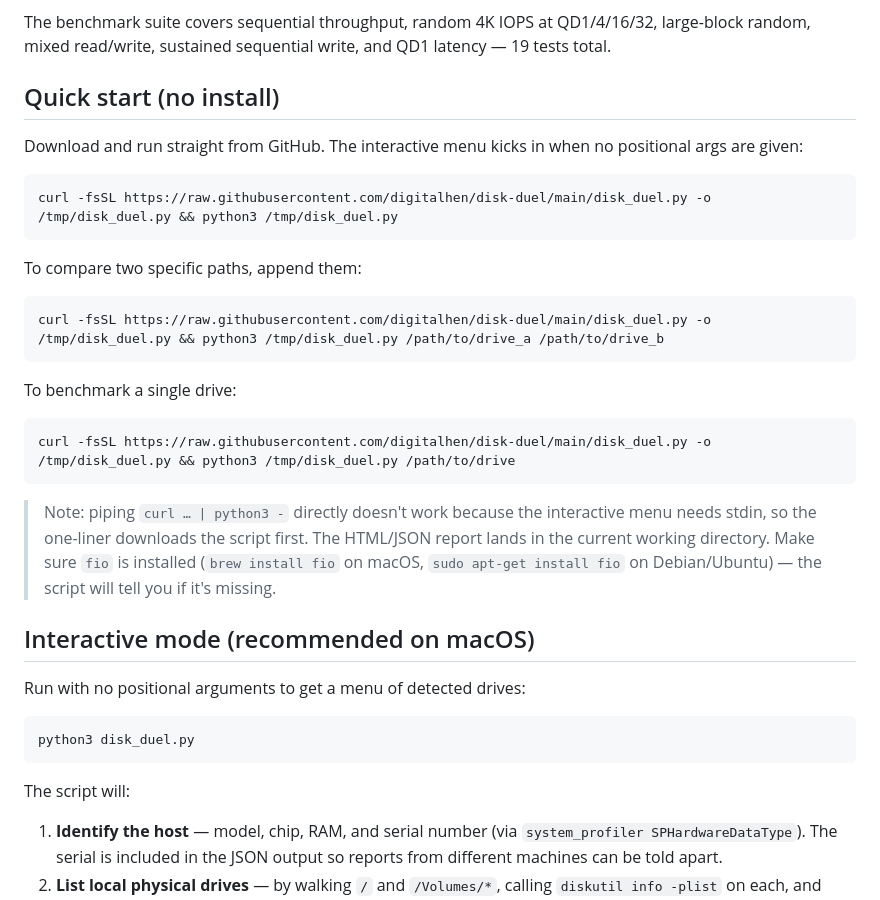
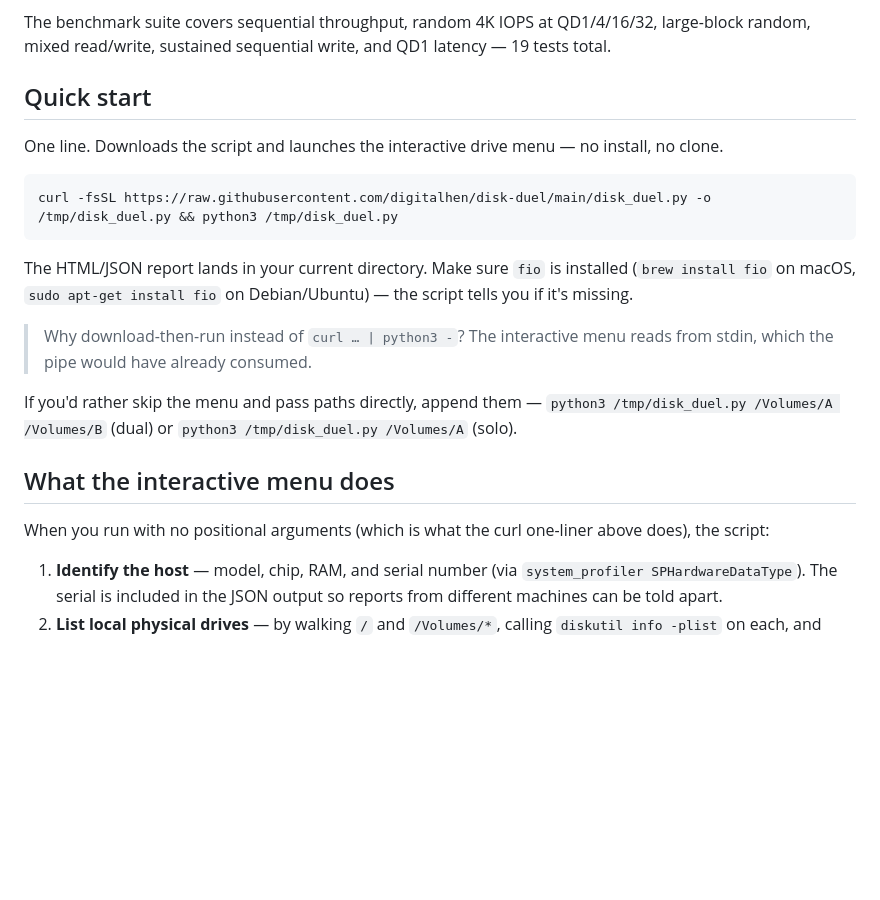
Before and after one commit to digitalhen/disk-duel, a Markdown page: README.md, the part around the change. Drawn GitHub-style; blank space fills up the shorter version.

Commit message:
Consolidate Quick start with Interactive mode in README
The interactive menu is the headline use case, so the curl
one-liner should *be* how you launch it -- not one of three
variants buried alongside CLI alternatives. Also flatten the
follow-up section to explain what the menu does after you've
already seen the command that triggers it.

Co-Authored-By: Claude Opus 4.7 (1M context) <noreply@anthropic.com>

````diff
--- a/README.md
+++ b/README.md
@@ -4,37 +4,23 @@ Comprehensive `fio`-based drive benchmark with a scored HTML report. Compare two
 
 The benchmark suite covers sequential throughput, random 4K IOPS at QD1/4/16/32, large-block random, mixed read/write, sustained sequential write, and QD1 latency — 19 tests total.
 
-## Quick start (no install)
+## Quick start
 
-Download and run straight from GitHub. The interactive menu kicks in when no positional args are given:
+One line. Downloads the script and launches the interactive drive menu — no install, no clone.
 
 ```bash
 curl -fsSL https://raw.githubusercontent.com/digitalhen/disk-duel/main/disk_duel.py -o /tmp/disk_duel.py && python3 /tmp/disk_duel.py
 ```
 
-To compare two specific paths, append them:
+The HTML/JSON report lands in your current directory. Make sure `fio` is installed (`brew install fio` on macOS, `sudo apt-get install fio` on Debian/Ubuntu) — the script tells you if it's missing.
 
-```bash
-curl -fsSL https://raw.githubusercontent.com/digitalhen/disk-duel/main/disk_duel.py -o /tmp/disk_duel.py && python3 /tmp/disk_duel.py /path/to/drive_a /path/to/drive_b
-```
+> Why download-then-run instead of `curl … | python3 -`? The interactive menu reads from stdin, which the pipe would have already consumed.
 
-To benchmark a single drive:
+If you'd rather skip the menu and pass paths directly, append them — `python3 /tmp/disk_duel.py /Volumes/A /Volumes/B` (dual) or `python3 /tmp/disk_duel.py /Volumes/A` (solo).
 
-```bash
-curl -fsSL https://raw.githubusercontent.com/digitalhen/disk-duel/main/disk_duel.py -o /tmp/disk_duel.py && python3 /tmp/disk_duel.py /path/to/drive
-```
+## What the interactive menu does
 
-> Note: piping `curl … | python3 -` directly doesn't work because the interactive menu needs stdin, so the one-liner downloads the script first. The HTML/JSON report lands in the current working directory. Make sure `fio` is installed (`brew install fio` on macOS, `sudo apt-get install fio` on Debian/Ubuntu) — the script will tell you if it's missing.
-
-## Interactive mode (recommended on macOS)
-
-Run with no positional arguments to get a menu of detected drives:
-
-```bash
-python3 disk_duel.py
-```
-
-The script will:
+When you run with no positional arguments (which is what the curl one-liner above does), the script:
 
 1. **Identify the host** — model, chip, RAM, and serial number (via `system_profiler SPHardwareDataType`). The serial is included in the JSON output so reports from different machines can be told apart.
 2. **List local physical drives** — by walking `/` and `/Volumes/*`, calling `diskutil info -plist` on each, and collapsing volumes that share a parent disk. Network shares (SMB/NFS/AFP) and APFS snapshots are filtered out. For each drive you see: volume name, media name (e.g. `WD_BLACK SN850X 4000GB`), Internal vs External, bus protocol (Apple Fabric / PCI-Express / USB / Thunderbolt), and free/total space.
````
